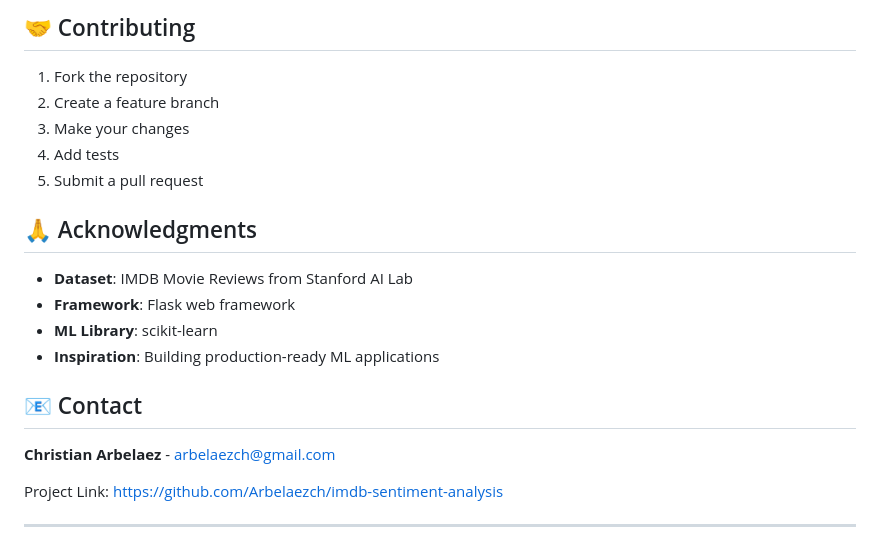
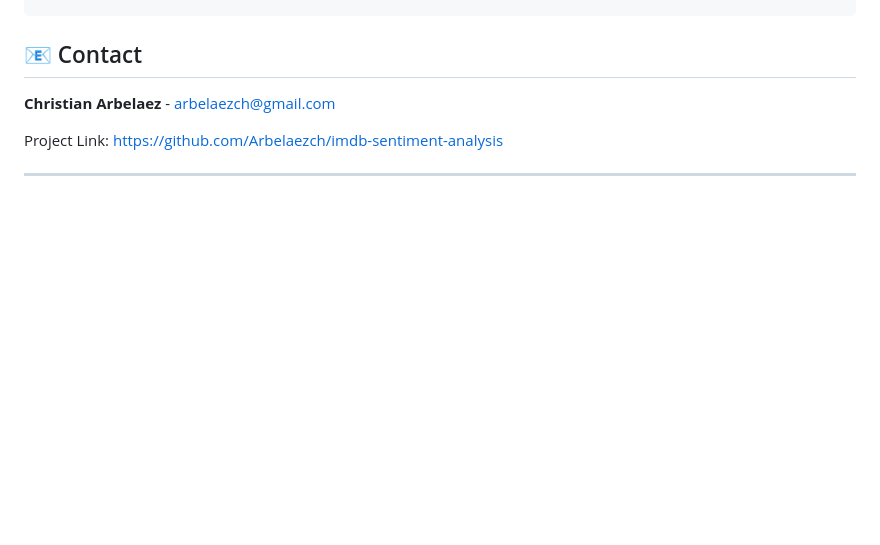
Before and after one commit to Arbelaezch/imdb-sentiment-analysis, a Markdown page: README.md, the part around one of its changes. Drawn GitHub-style; blank space fills up the shorter version.

```diff
--- a/README.md
+++ b/README.md
@@ -320,18 +254,3 @@ python tests/load_test.py
-## 🤝 Contributing
-
-1. Fork the repository
-2. Create a feature branch
-3. Make your changes
-4. Add tests
-5. Submit a pull request
-
-## 🙏 Acknowledgments
-
-- **Dataset**: IMDB Movie Reviews from Stanford AI Lab
-- **Framework**: Flask web framework
-- **ML Library**: scikit-learn
-- **Inspiration**: Building production-ready ML applications
-
 ## 📧 Contact
 
 **Christian Arbelaez** - arbelaezch@gmail.com
```
Also changed, not shown: other parts of README.md (+0 -66 lines).
